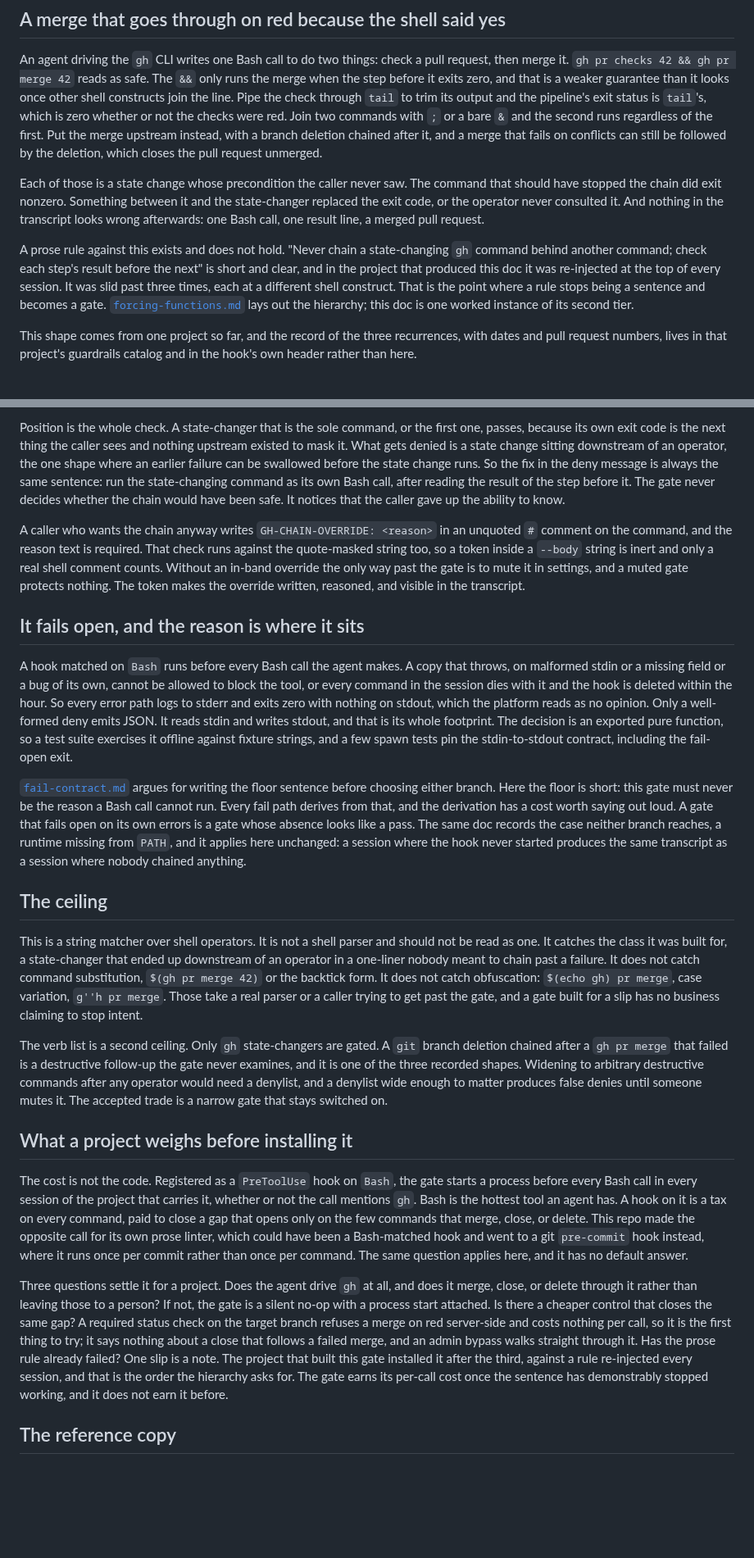
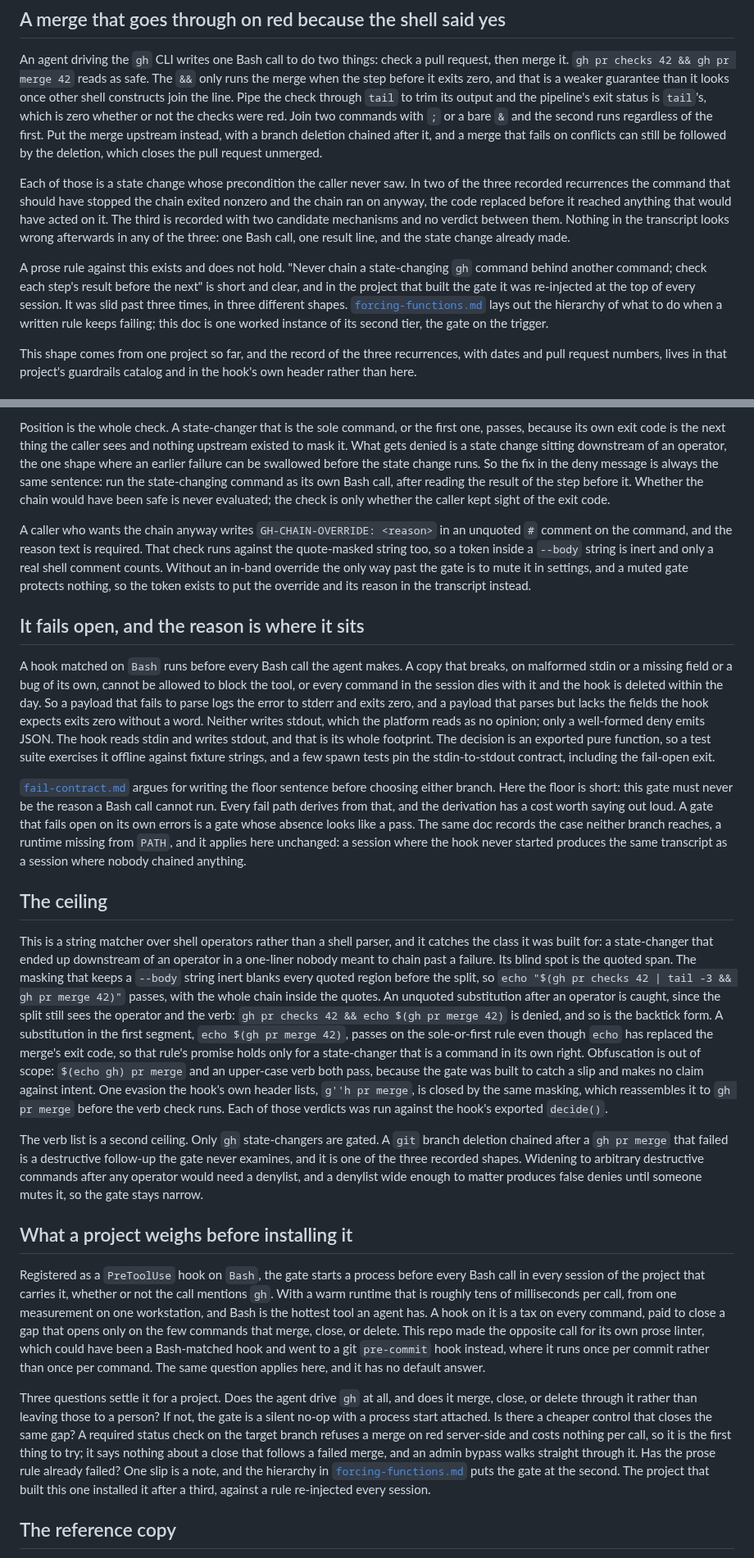
Before and after one commit to Cringely/agent-harness-core, a Markdown page: patterns/chained-state-change-gate.md, 2 parts joined by grey strips. Shown at 82% size. Drawn GitHub-style; blank space fills up the shorter version.

Commit message:
docs(patterns): correct the gate doc's ceiling and incident claims after review
Review of the chained state-change gate doc found seven accuracy defects,
all against the hook source or the record it cites. The ceiling claimed
the gate misses command substitution; run against the hook's exported
decide(), an unquoted substitution after an operator is denied, and the
real blind spot is a quoted span, blanked by the same masking that keeps a
--body string inert. The doc asserted a nonzero exit for all three
recurrences where the record hedges one. It said the three were caught at
three different shell constructs where two ran through && and the third's
construct is unrecorded. It placed the gate at the third occurrence where
forcing-functions.md tier 2 puts it at the second. It said every error
path logs to stderr where a missing field allows silently and only a parse
failure logs. It borrowed "within the hour" where fail-contract.md says
"within the day". And it attributed the doc's origin to the wrong project.

Prose changes cut paragraph-closing epigrams down to one, removed three
reversal openers, and dropped the Vale directive pair in favour of
backticking the project name, which lints clean on its own. The reference
copy now carries a URL a reader can open, and the per-call cost is sized
as roughly tens of milliseconds on a warm runtime, from one measurement.

The doc still cites no commit id; the per-call cost precedent for the
prose lint is commit de88f8a, cited in the PR body.

```diff
--- a/patterns/chained-state-change-gate.md
+++ b/patterns/chained-state-change-gate.md
@@ -11,17 +11,19 @@ and the second runs regardless of the first. Put the merge upstream instead, wit
 chained after it, and a merge that fails on conflicts can still be followed by the deletion, which
 closes the pull request unmerged.
 
-Each of those is a state change whose precondition the caller never saw. The command that should
-have stopped the chain did exit nonzero. Something between it and the state-changer replaced the
-exit code, or the operator never consulted it. And nothing in the transcript looks wrong afterwards:
-one Bash call, one result line, a merged pull request.
+Each of those is a state change whose precondition the caller never saw. In two of the three
+recorded recurrences the command that should have stopped the chain exited nonzero and the chain ran
+on anyway, the code replaced before it reached anything that would have acted on it. The third is
+recorded with two candidate mechanisms and no verdict between them. Nothing in the transcript looks
+wrong afterwards in any of the three: one Bash call, one result line, and the state change already
+made.
 
 A prose rule against this exists and does not hold. "Never chain a state-changing `gh` command
 behind another command; check each step's result before the next" is short and clear, and in the
-project that produced this doc it was re-injected at the top of every session. It was slid past three
-times, each at a different shell construct. That is the point where a rule stops being a sentence
-and becomes a gate. [`forcing-functions.md`](forcing-functions.md) lays out the hierarchy; this doc
-is one worked instance of its second tier.
+project that built the gate it was re-injected at the top of every session. It was slid past three
+times, in three different shapes. [`forcing-functions.md`](forcing-functions.md) lays out the
+hierarchy of what to do when a written rule keeps failing; this doc is one worked instance of its
+second tier, the gate on the trigger.
 
 This shape comes from one project so far, and the record of the three recurrences, with dates and
 pull request numbers, lives in that project's guardrails catalog and in the hook's own header rather
@@ -49,24 +51,26 @@ because its own exit code is the next thing the caller sees and nothing upstream
 What gets denied is a state change sitting downstream of an operator, the one shape where an earlier
 failure can be swallowed before the state change runs. So the fix in the deny message is always the
 same sentence: run the state-changing command as its own Bash call, after reading the result of the
-step before it. The gate never decides whether the chain would have been safe. It notices
-that the caller gave up the ability to know.
+step before it. Whether the chain would have been safe is never evaluated; the check is only
+whether the caller kept sight of the exit code.
 
 A caller who wants the chain anyway writes `GH-CHAIN-OVERRIDE: <reason>` in an unquoted `#`
 comment on the command, and the reason text is required. That check runs against the quote-masked
 string too, so a token inside a `--body` string is inert and only a real shell comment counts.
 Without an in-band override the only way past the gate is to mute it in settings, and a muted gate
-protects nothing. The token makes the override written, reasoned, and visible in the transcript.
+protects nothing, so the token exists to put the override and its reason in the transcript instead.
 
 ## It fails open, and the reason is where it sits
 
-A hook matched on `Bash` runs before every Bash call the agent makes. A copy that throws, on
+A hook matched on `Bash` runs before every Bash call the agent makes. A copy that breaks, on
 malformed stdin or a missing field or a bug of its own, cannot be allowed to block the tool, or every
-command in the session dies with it and the hook is deleted within the hour. So every error path
-logs to stderr and exits zero with nothing on stdout, which the platform reads as no opinion. Only a
-well-formed deny emits JSON. It reads stdin and writes stdout, and that is its whole footprint. The
-decision is an exported pure function, so a test suite exercises it offline against fixture strings, and a
-few spawn tests pin the stdin-to-stdout contract, including the fail-open exit.
+command in the session dies with it and the hook is deleted within the day. So a payload that fails
+to parse logs the error to stderr and exits zero, and a payload that parses but lacks the fields the
+hook expects exits zero without a word. Neither writes stdout, which the platform reads as no
+opinion; only a well-formed deny emits JSON. The hook reads stdin and writes stdout, and that is its
+whole footprint. The decision is an exported pure function, so a test suite exercises it offline
+against fixture strings, and a few spawn tests pin the stdin-to-stdout contract, including the
+fail-open exit.
 
 [`fail-contract.md`](fail-contract.md) argues for writing the floor sentence before choosing either
 branch. Here the floor is short: this gate must never be the reason a Bash call cannot run. Every
@@ -78,24 +82,33 @@ anything.
 
 ## The ceiling
 
-This is a string matcher over shell operators. It is not a shell parser and should not be read as
-one. It catches the class it was built for, a state-changer that ended up downstream of an operator
-in a one-liner nobody meant to chain past a failure. It does not catch command substitution,
-`$(gh pr merge 42)` or the backtick form. It does not catch obfuscation: `$(echo gh) pr merge`, case
-variation, `g''h pr merge`. Those take a real parser or a caller trying to get past the gate, and a
-gate built for a slip has no business claiming to stop intent.
+This is a string matcher over shell operators rather than a shell parser, and it catches the class
+it was built for: a state-changer that ended up downstream of an operator in a one-liner nobody
+meant to chain past a failure. Its blind spot is the quoted span. The masking that keeps a `--body`
+string inert blanks every quoted region before the split, so
+`echo "$(gh pr checks 42 | tail -3 && gh pr merge 42)"` passes, with the whole chain inside the
+quotes. An unquoted substitution after an operator is caught, since the split still sees the
+operator and the verb: `gh pr checks 42 && echo $(gh pr merge 42)` is denied, and so is the backtick
+form. A substitution in the first segment, `echo $(gh pr merge 42)`, passes on the sole-or-first
+rule even though `echo` has replaced the merge's exit code, so that rule's promise holds only for a
+state-changer that is a command in its own right. Obfuscation is out of scope: `$(echo gh) pr merge`
+and an upper-case verb both pass, because the gate was built to catch a slip and makes no claim
+against intent. One evasion the hook's own header lists, `g''h pr merge`, is closed by the same
+masking, which reassembles it to `gh pr merge` before the verb check runs. Each of those verdicts
+was run against the hook's exported `decide()`.
 
 The verb list is a second ceiling. Only `gh` state-changers are gated. A `git` branch deletion
 chained after a `gh pr merge` that failed is a destructive follow-up the gate never examines, and it
 is one of the three recorded shapes. Widening to arbitrary destructive commands after any operator
 would need a denylist, and a denylist wide enough to matter produces false denies until someone
-mutes it. The accepted trade is a narrow gate that stays switched on.
+mutes it, so the gate stays narrow.
 
 ## What a project weighs before installing it
 
-The cost is not the code. Registered as a `PreToolUse` hook on `Bash`, the gate starts a process
-before every Bash call in every session of the project that carries it, whether or not the call
-mentions `gh`. Bash is the hottest tool an agent has. A hook on it is a tax on every command, paid to
+Registered as a `PreToolUse` hook on `Bash`, the gate starts a process before every Bash call in
+every session of the project that carries it, whether or not the call mentions `gh`. With a warm
+runtime that is roughly tens of milliseconds per call, from one measurement on one workstation, and
+Bash is the hottest tool an agent has. A hook on it is a tax on every command, paid to
 close a gap that opens only on the few commands that merge, close, or delete. This repo made the
 opposite call for its own prose linter, which could have been a Bash-matched hook and went to a git
 `pre-commit` hook instead, where it runs once per commit rather than once per command. The same
@@ -106,10 +119,9 @@ close, or delete through it rather than leaving those to a person? If not, the g
 with a process start attached. Is there a cheaper control that closes the same gap? A required status
 check on the target branch refuses a merge on red server-side and costs nothing per call, so it is
 the first thing to try; it says nothing about a close that follows a failed merge, and an admin
-bypass walks straight through it. Has the prose rule already failed? One slip is a note. The project
-that built this gate installed it after the third, against a rule re-injected every session, and
-that is the order the hierarchy asks for. The gate earns its per-call cost once the sentence has
-demonstrably stopped working, and it does not earn it before.
+bypass walks straight through it. Has the prose rule already failed? One slip is a note, and the
+hierarchy in [`forcing-functions.md`](forcing-functions.md) puts the gate at the second. The project
+that built this one installed it after a third, against a rule re-injected every session.
 
 ## The reference copy
 
```
Also changed, not shown: other parts of patterns/chained-state-change-gate.md (+8 -10 lines).
